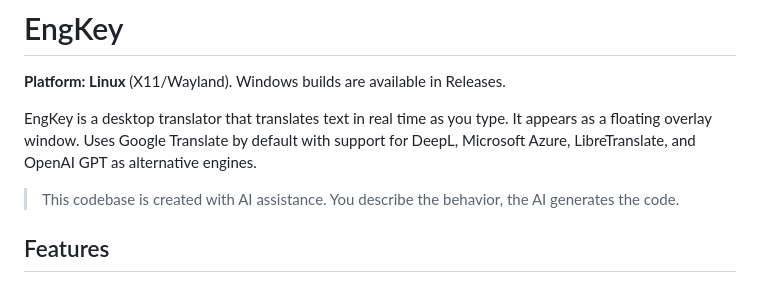
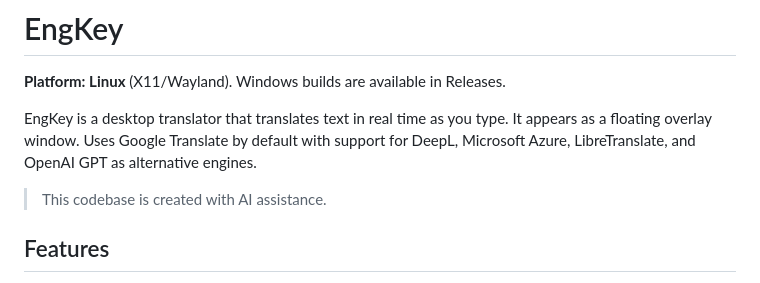
Before and after one commit to Vashuus/EngKey, a Markdown page: README.md, the part around the change. Rendered like a GitHub page.

```diff
--- a/README.md
+++ b/README.md
@@ -4,7 +4,7 @@
 
 EngKey is a desktop translator that translates text in real time as you type. It appears as a floating overlay window. Uses Google Translate by default with support for DeepL, Microsoft Azure, LibreTranslate, and OpenAI GPT as alternative engines.
 
-> This codebase is created with AI assistance. You describe the behavior, the AI generates the code.
+> This codebase is created with AI assistance.
 
 ## Features
 
```
